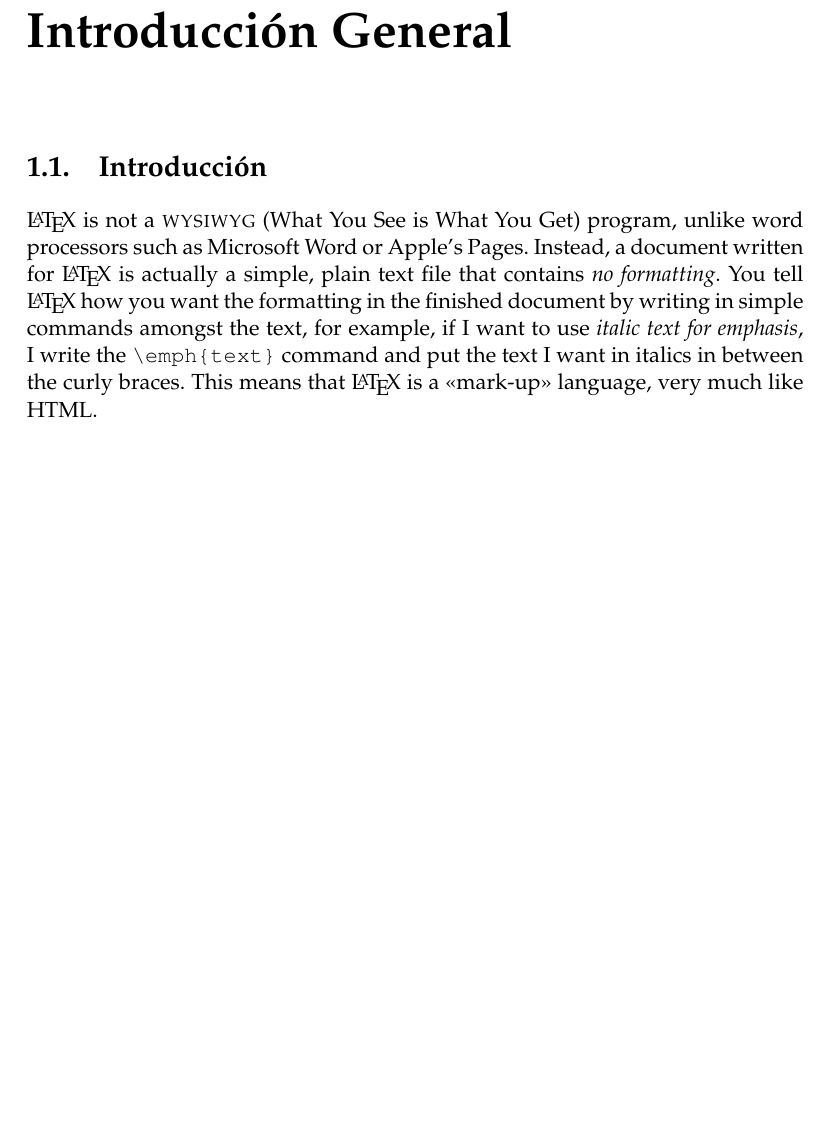
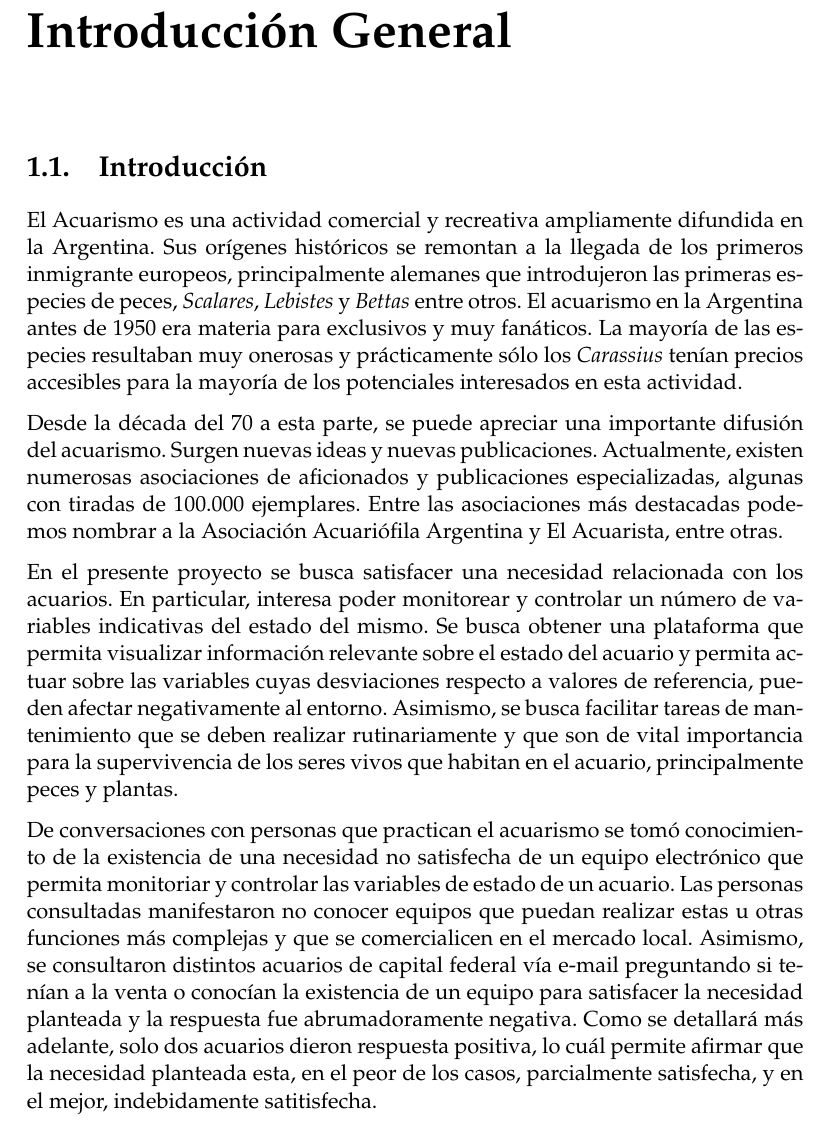
Before and after one commit to Juanvmont/TesisCESE, a LaTeX thesis (memoria.tex, which reads Chapters/Chapter1.tex): part of page 17 of 26, cut so that both start at the same text, the shorter picture padded with empty space. Compiled offline with pdfLaTeX.

Commit message:
primer texto en la introducción general

```diff
--- a/Chapters/Chapter1.tex
+++ b/Chapters/Chapter1.tex
@@ -18,7 +18,17 @@
 
 \section{Introducción}
 
-\LaTeX{} is not a \textsc{wysiwyg} (What You See is What You Get) program, unlike word processors such as Microsoft Word or Apple's Pages. Instead, a document written for \LaTeX{} is actually a simple, plain text file that contains \emph{no formatting}. You tell \LaTeX{} how you want the formatting in the finished document by writing in simple commands amongst the text, for example, if I want to use \emph{italic text for emphasis}, I write the \verb|\emph{text}| command and put the text I want in italics in between the curly braces. This means that \LaTeX{} is a \enquote{mark-up} language, very much like HTML.
+El Acuarismo es una actividad comercial y recreativa ampliamente difundida en la Argentina.  Sus orígenes históricos se remontan a la llegada de los primeros inmigrante europeos, principalmente alemanes que introdujeron las primeras especies de peces, \textit{Scalares}, \textit{Lebistes} y \textit{Bettas} entre otros.
+El acuarismo en la Argentina antes de 1950 era materia para exclusivos y muy fanáticos. La mayoría de las especies resultaban muy onerosas y prácticamente sólo los \textit{Carassius} tenían precios accesibles para la mayoría de los potenciales interesados en esta actividad.
+
+Desde la década del 70 a esta parte, se puede apreciar una importante difusión del acuarismo. Surgen nuevas ideas y nuevas publicaciones.  Actualmente, existen numerosas asociaciones de aficionados y publicaciones especializadas, algunas con tiradas de 100.000 ejemplares.  Entre las asociaciones más destacadas podemos nombrar a la Asociación Acuariófila Argentina y El Acuarista, entre otras.
+
+En el presente proyecto se busca satisfacer una necesidad relacionada con los acuarios. En particular, interesa poder monitorear y controlar un número de variables indicativas del estado del mismo.  Se busca obtener una plataforma que permita visualizar información relevante sobre el estado del acuario y permita actuar sobre las variables cuyas desviaciones respecto a valores de referencia, pueden afectar negativamente al entorno.  Asimismo, se busca facilitar tareas de mantenimiento que se deben realizar rutinariamente y que son de vital importancia para la supervivencia de los seres vivos que habitan en el acuario, principalmente peces y plantas.
+
+De conversaciones con personas que practican el acuarismo se tomó conocimiento de la existencia de una necesidad no satisfecha de un equipo electrónico que permita monitoriar y controlar las variables de estado de un acuario.  %En términos muy generales, el equipo a proyectar debería ser capaz de manejar las funciones más básicas de un acuario.  A modo ilustrativo podemos nombrar algunas de ellas: temperatura, fotoperíodo, nivel de agua, alimentación de los peces.
+Las personas consultadas manifestaron no conocer equipos que puedan realizar estas u otras funciones más complejas y que se comercialicen en el mercado local.
+Asimismo, se consultaron distintos acuarios de capital federal vía e-mail preguntando si tenían a la venta o conocían la existencia de un equipo para satisfacer la necesidad planteada y la respuesta fue abrumadoramente negativa. Como se detallará más adelante, solo dos acuarios dieron respuesta positiva, lo cuál permite afirmar que la necesidad planteada esta, en el peor de los casos, parcialmente satisfecha, y en el mejor, indebidamente satitisfecha.
+
 
 \subsection{¿Qué es un Acuario?}
 
```
